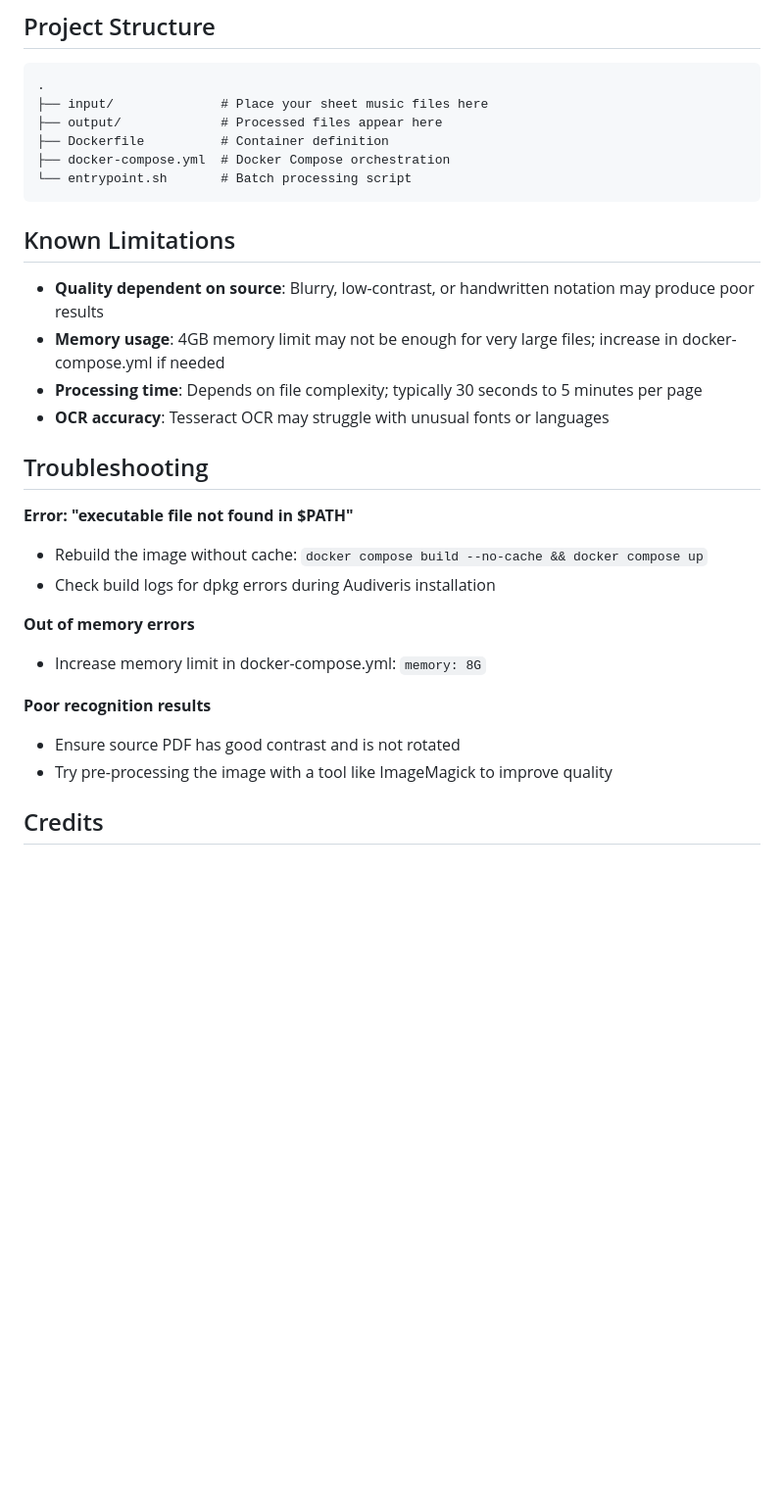
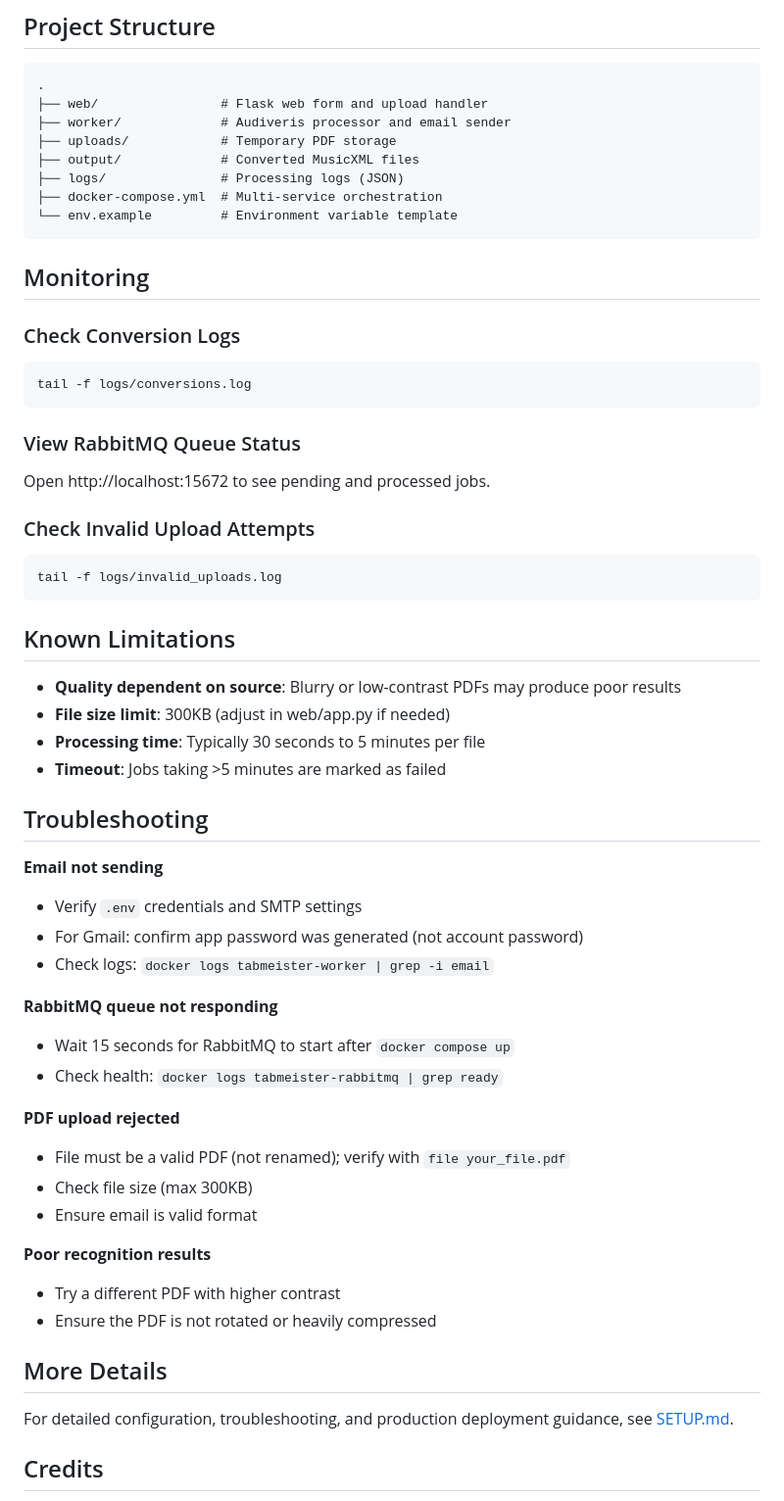
Before and after one commit to wholeCan/tabmeister, a Markdown page: README.md, the part around one of its changes. Shown at 98% size. GitHub-like rendering; blank space fills up the shorter version.

````diff
--- a/README.md
+++ b/README.md
@@ -61,32 +74,60 @@ docker compose run audiveris -help  # View all Audiveris options
 
 ```
 .
-├── input/              # Place your sheet music files here
-├── output/             # Processed files appear here
-├── Dockerfile          # Container definition
-├── docker-compose.yml  # Docker Compose orchestration
-└── entrypoint.sh       # Batch processing script
+├── web/                # Flask web form and upload handler
+├── worker/             # Audiveris processor and email sender
+├── uploads/            # Temporary PDF storage
+├── output/             # Converted MusicXML files
+├── logs/               # Processing logs (JSON)
+├── docker-compose.yml  # Multi-service orchestration
+└── env.example         # Environment variable template
+```
+
+## Monitoring
+
+### Check Conversion Logs
+```bash
+tail -f logs/conversions.log
+```
+
+### View RabbitMQ Queue Status
+Open http://localhost:15672 to see pending and processed jobs.
+
+### Check Invalid Upload Attempts
+```bash
+tail -f logs/invalid_uploads.log
 ```
 
 ## Known Limitations
 
-- **Quality dependent on source**: Blurry, low-contrast, or handwritten notation may produce poor results
-- **Memory usage**: 4GB memory limit may not be enough for very large files; increase in docker-compose.yml if needed
-- **Processing time**: Depends on file complexity; typically 30 seconds to 5 minutes per page
-- **OCR accuracy**: Tesseract OCR may struggle with unusual fonts or languages
+- **Quality dependent on source**: Blurry or low-contrast PDFs may produce poor results
+- **File size limit**: 300KB (adjust in web/app.py if needed)
+- **Processing time**: Typically 30 seconds to 5 minutes per file
+- **Timeout**: Jobs taking >5 minutes are marked as failed
 
 ## Troubleshooting
 
-**Error: "executable file not found in $PATH"**
-- Rebuild the image without cache: `docker compose build --no-cache && docker compose up`
-- Check build logs for dpkg errors during Audiveris installation
+**Email not sending**
+- Verify `.env` credentials and SMTP settings
+- For Gmail: confirm app password was generated (not account password)
+- Check logs: `docker logs tabmeister-worker | grep -i email`
 
-**Out of memory errors**
-- Increase memory limit in docker-compose.yml: `memory: 8G`
+**RabbitMQ queue not responding**
+- Wait 15 seconds for RabbitMQ to start after `docker compose up`
+- Check health: `docker logs tabmeister-rabbitmq | grep ready`
+
+**PDF upload rejected**
+- File must be a valid PDF (not renamed); verify with `file your_file.pdf`
+- Check file size (max 300KB)
+- Ensure email is valid format
 
 **Poor recognition results**
-- Ensure source PDF has good contrast and is not rotated
-- Try pre-processing the image with a tool like ImageMagick to improve quality
+- Try a different PDF with higher contrast
+- Ensure the PDF is not rotated or heavily compressed
+
+## More Details
+
+For detailed configuration, troubleshooting, and production deployment guidance, see [SETUP.md](SETUP.md).
 
 ## Credits
 
````
Also changed, not shown: other parts of README.md (+54 -41 lines).
